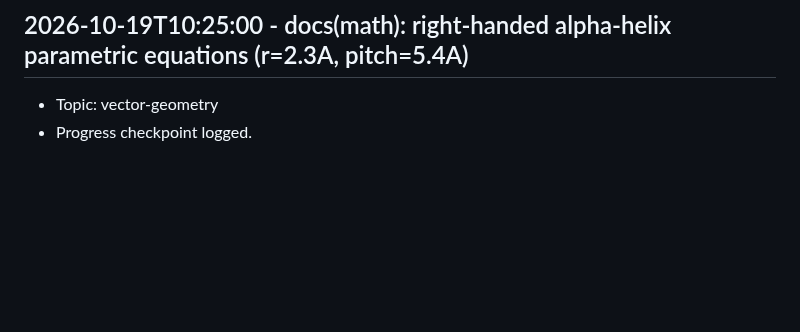
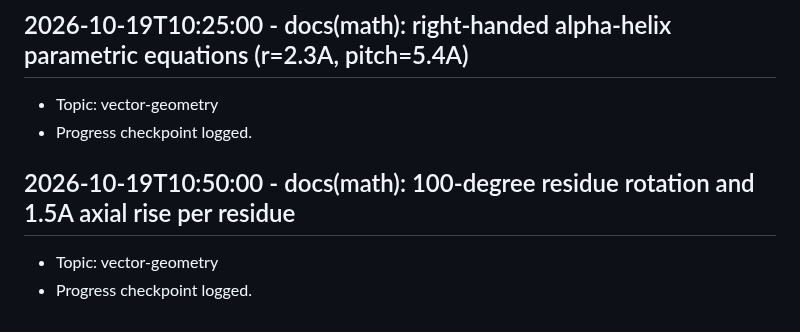
Before and after one commit to Khutwad-Bhavesh/Arbudadha, a Markdown page: docs/research_notes.md, the part around the change. Drawn GitHub-style; blank space fills up the shorter version.

Commit message:
docs(math): 100-degree residue rotation and 1.5A axial rise per residue

```diff
--- a/docs/research_notes.md
+++ b/docs/research_notes.md
@@ -207,3 +207,7 @@
 ## 2026-10-19T10:25:00 - docs(math): right-handed alpha-helix parametric equations (r=2.3A, pitch=5.4A)
 - Topic: vector-geometry
 - Progress checkpoint logged.
+
+## 2026-10-19T10:50:00 - docs(math): 100-degree residue rotation and 1.5A axial rise per residue
+- Topic: vector-geometry
+- Progress checkpoint logged.
```
